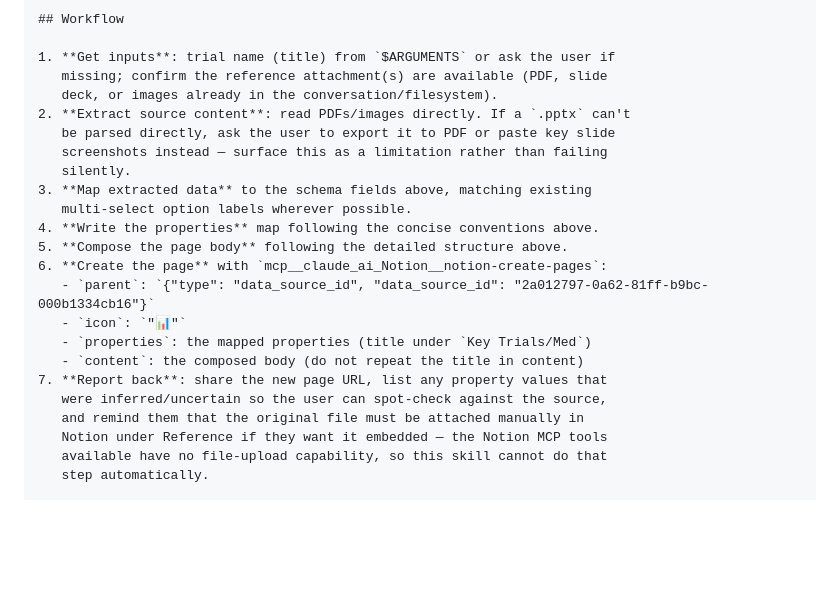
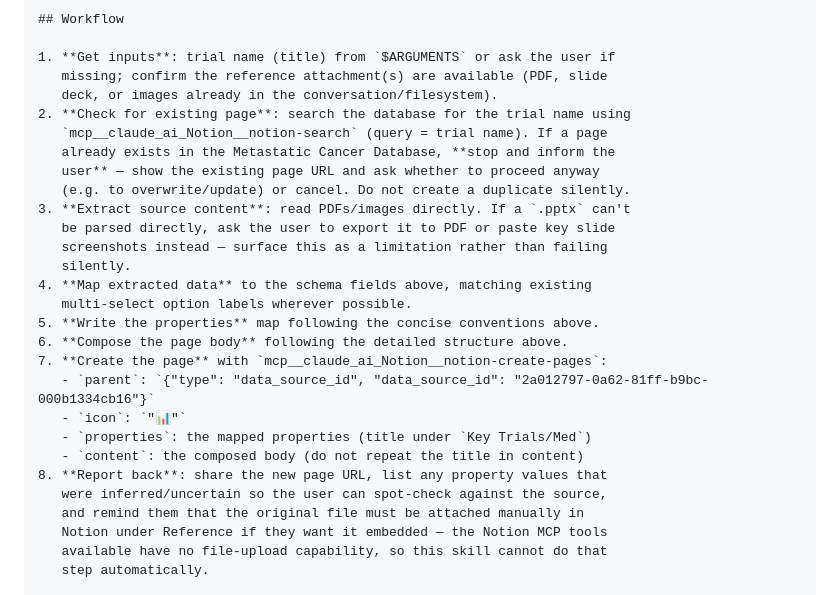
Before and after one commit to tzuchingsu015-cpu/add-trial, a Markdown page: skills/add-trial/SKILL.md, the part around the change. GitHub-like rendering; blank space fills up the shorter version.

Commit message:
Check for existing page before creating a new trial entry

```diff
--- a/skills/add-trial/SKILL.md
+++ b/skills/add-trial/SKILL.md
@@ -140,20 +140,25 @@ sections, `<table>`/`<columns>` blocks as shown above.
 1. **Get inputs**: trial name (title) from `$ARGUMENTS` or ask the user if
    missing; confirm the reference attachment(s) are available (PDF, slide
    deck, or images already in the conversation/filesystem).
-2. **Extract source content**: read PDFs/images directly. If a `.pptx` can't
+2. **Check for existing page**: search the database for the trial name using
+   `mcp__claude_ai_Notion__notion-search` (query = trial name). If a page
+   already exists in the Metastatic Cancer Database, **stop and inform the
+   user** — show the existing page URL and ask whether to proceed anyway
+   (e.g. to overwrite/update) or cancel. Do not create a duplicate silently.
+3. **Extract source content**: read PDFs/images directly. If a `.pptx` can't
    be parsed directly, ask the user to export it to PDF or paste key slide
    screenshots instead — surface this as a limitation rather than failing
    silently.
-3. **Map extracted data** to the schema fields above, matching existing
+4. **Map extracted data** to the schema fields above, matching existing
    multi-select option labels wherever possible.
-4. **Write the properties** map following the concise conventions above.
-5. **Compose the page body** following the detailed structure above.
-6. **Create the page** with `mcp__claude_ai_Notion__notion-create-pages`:
+5. **Write the properties** map following the concise conventions above.
+6. **Compose the page body** following the detailed structure above.
+7. **Create the page** with `mcp__claude_ai_Notion__notion-create-pages`:
    - `parent`: `{"type": "data_source_id", "data_source_id": "2a012797-0a62-81ff-b9bc-000b1334cb16"}`
    - `icon`: `"📊"`
    - `properties`: the mapped properties (title under `Key Trials/Med`)
    - `content`: the composed body (do not repeat the title in content)
-7. **Report back**: share the new page URL, list any property values that
+8. **Report back**: share the new page URL, list any property values that
    were inferred/uncertain so the user can spot-check against the source,
    and remind them that the original file must be attached manually in
    Notion under Reference if they want it embedded — the Notion MCP tools
```
